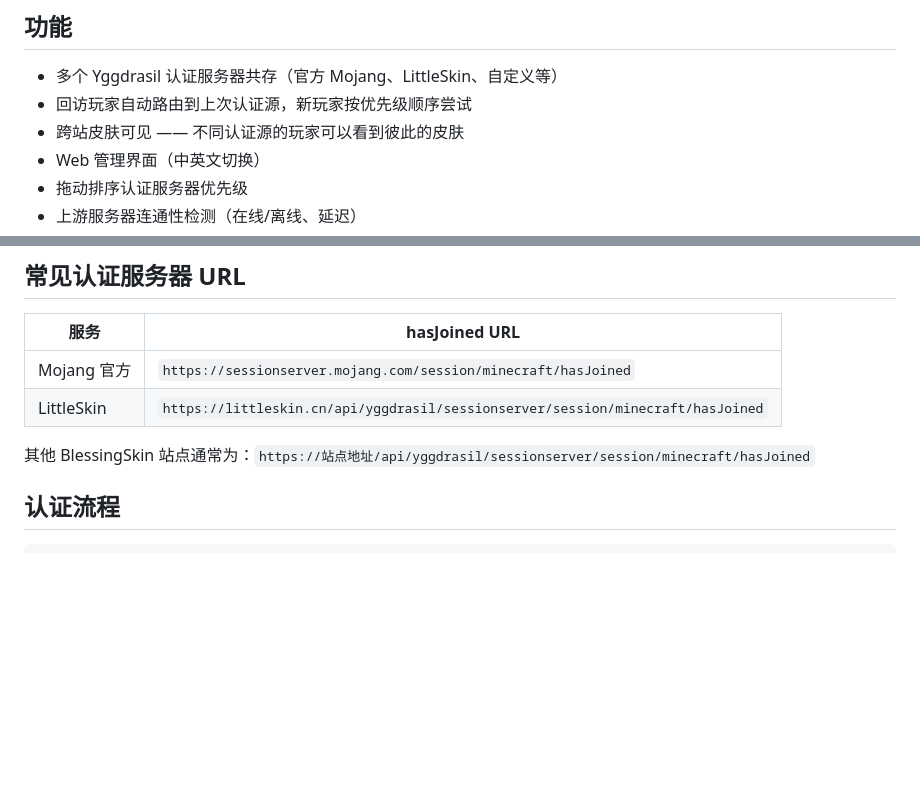
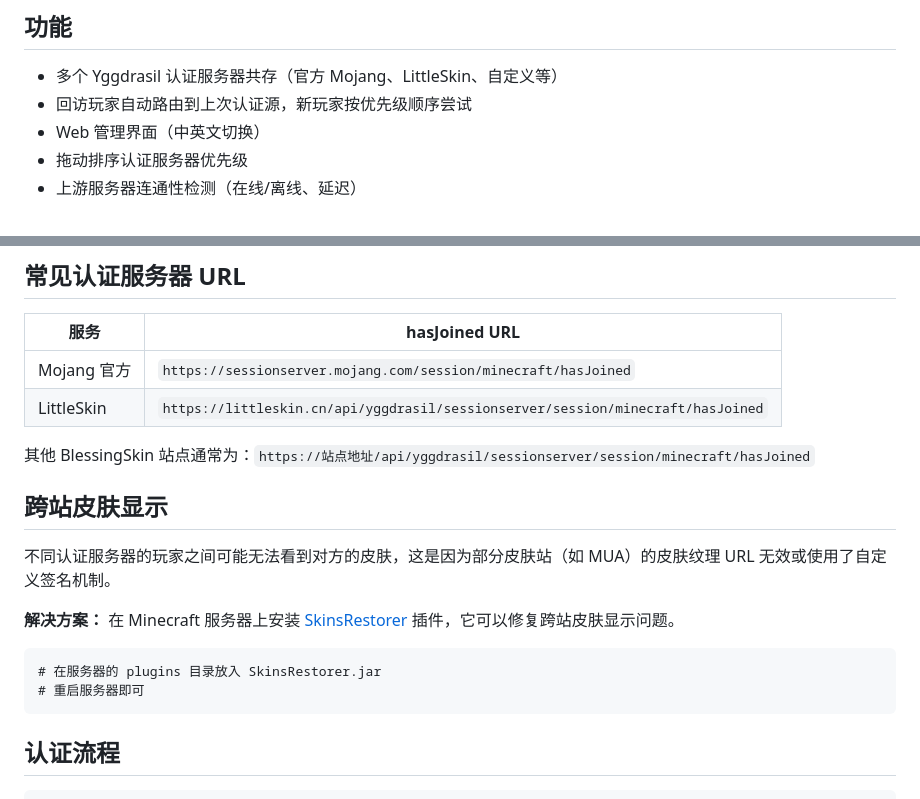
Before and after one commit to QUSTMC/python_MultiLogin, a Markdown page: README.md, 2 parts joined by grey strips. GitHub-like rendering; blank space fills up the shorter version.

Commit message:
更新 README.md，添加跨站皮肤显示说明及解决方案

````diff
--- a/README.md
+++ b/README.md
@@ -6,7 +6,6 @@
 
 - 多个 Yggdrasil 认证服务器共存（官方 Mojang、LittleSkin、自定义等）
 - 回访玩家自动路由到上次认证源，新玩家按优先级顺序尝试
-- 跨站皮肤可见 —— 不同认证源的玩家可以看到彼此的皮肤
 - Web 管理界面（中英文切换）
 - 拖动排序认证服务器优先级
 - 上游服务器连通性检测（在线/离线、延迟）
@@ -72,6 +71,17 @@ chmod +x start.sh && ./start.sh
 | LittleSkin | `https://littleskin.cn/api/yggdrasil/sessionserver/session/minecraft/hasJoined` |
 
 其他 BlessingSkin 站点通常为：`https://站点地址/api/yggdrasil/sessionserver/session/minecraft/hasJoined`
+
+## 跨站皮肤显示
+
+不同认证服务器的玩家之间可能无法看到对方的皮肤，这是因为部分皮肤站（如 MUA）的皮肤纹理 URL 无效或使用了自定义签名机制。
+
+**解决方案：** 在 Minecraft 服务器上安装 [SkinsRestorer](https://github.com/SkinsRestorer/SkinsRestorer) 插件，它可以修复跨站皮肤显示问题。
+
+```
+# 在服务器的 plugins 目录放入 SkinsRestorer.jar
+# 重启服务器即可
+```
 
 ## 认证流程
 
````
